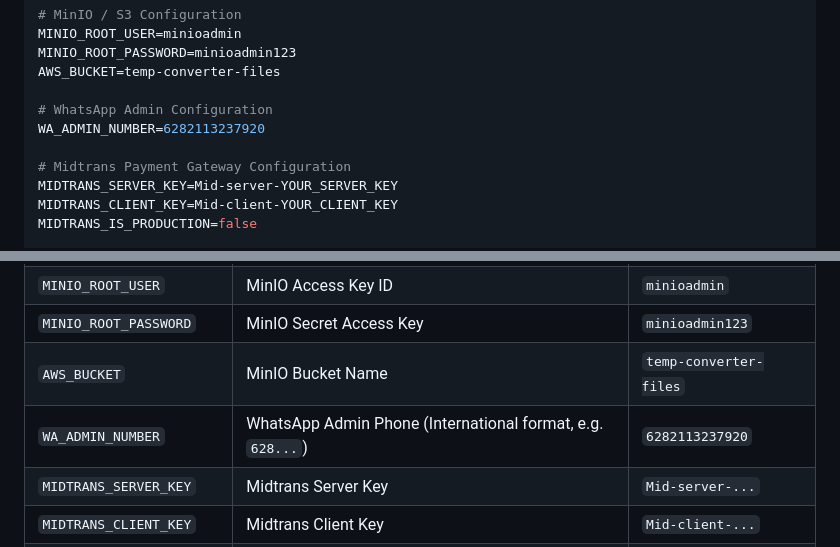
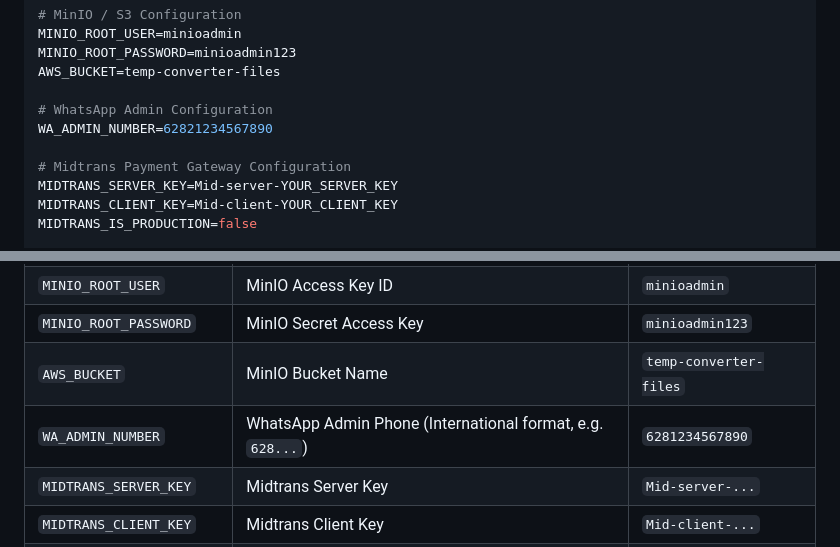
Before and after one commit to mdenniandrian/converter-tools-pro, a Markdown page: README.md, 2 parts joined by grey strips. GitHub-like rendering.

Commit message:
chore: update WhatsApp admin phone number in README configuration and table

```diff
--- a/README.md
+++ b/README.md
@@ -103,7 +103,7 @@ MINIO_ROOT_PASSWORD=minioadmin123
 AWS_BUCKET=temp-converter-files
 
 # WhatsApp Admin Configuration
-WA_ADMIN_NUMBER=6282113237920
+WA_ADMIN_NUMBER=62821234567890
 
 # Midtrans Payment Gateway Configuration
 MIDTRANS_SERVER_KEY=Mid-server-YOUR_SERVER_KEY
@@ -286,7 +286,7 @@ If running directly on Ubuntu 22.04 / 24.04 server without Docker:
 | `MINIO_ROOT_USER` | MinIO Access Key ID | `minioadmin` |
 | `MINIO_ROOT_PASSWORD` | MinIO Secret Access Key | `minioadmin123` |
 | `AWS_BUCKET` | MinIO Bucket Name | `temp-converter-files` |
-| `WA_ADMIN_NUMBER` | WhatsApp Admin Phone (International format, e.g. `628...`) | `6282113237920` |
+| `WA_ADMIN_NUMBER` | WhatsApp Admin Phone (International format, e.g. `628...`) | `6281234567890` |
 | `MIDTRANS_SERVER_KEY` | Midtrans Server Key | `Mid-server-...` |
 | `MIDTRANS_CLIENT_KEY` | Midtrans Client Key | `Mid-client-...` |
 | `MIDTRANS_IS_PRODUCTION` | Midtrans Production Mode (`true` / `false`) | `false` |
```
